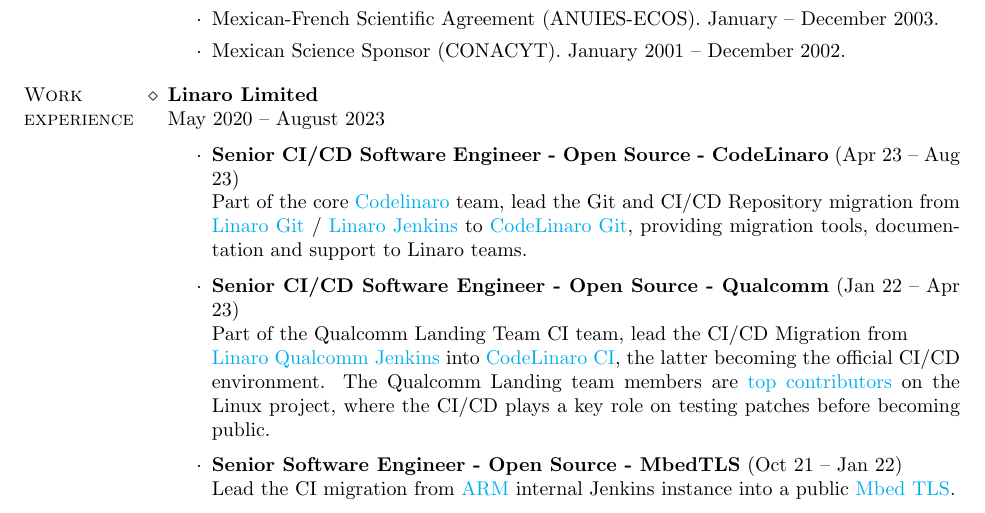
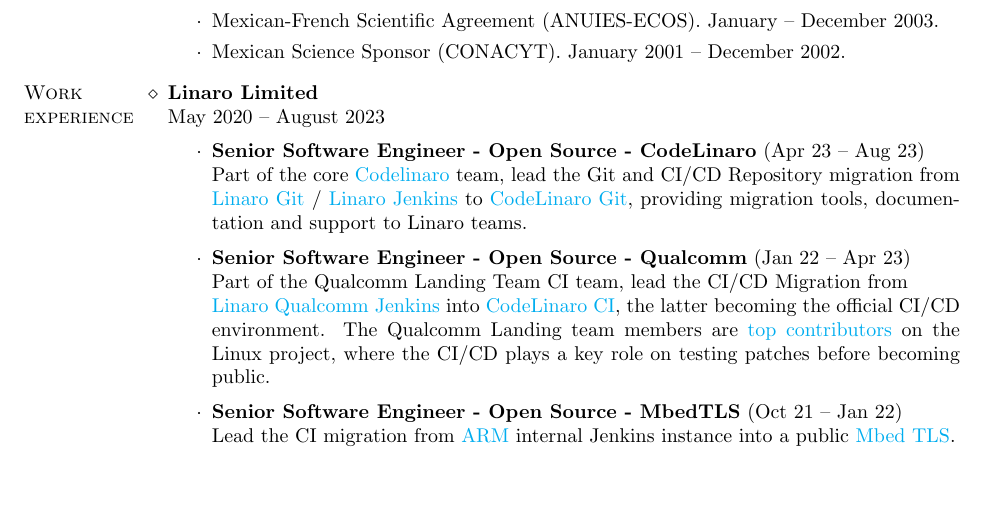
Before and after one commit to lsandov1/cv, a LaTeX CV (english.tex): part of page 1 of 3, cut so that both start at the same text, the shorter picture padded with empty space. Compiled offline with pdfLaTeX.

Commit message:
remove ci/cd per luis s. suggestion
Signed-off-by: Leonardo Sandoval <leonardo.sandoval@linaro.org>

```diff
--- a/english.tex
+++ b/english.tex
@@ -94,14 +94,14 @@
   May 2020 -- August 2023
 
   \begin{itemize}
-  \item \textbf{Senior CI/CD Software Engineer - Open Source - CodeLinaro} (Apr 23 -- Aug 23)\\
+  \item \textbf{Senior Software Engineer - Open Source - CodeLinaro} (Apr 23 -- Aug 23)\\
     Part of the core \href{www.codelinaro.org}{Codelinaro} team, lead the Git and CI/CD Repository migration
     from \href{https://git.linaro.org}{Linaro Git} / \href{https://ci.linaro.org}{Linaro Jenkins} to
     \href{https://git.codelinaro.org}{CodeLinaro Git}, providing migration tools, documentation and support to Linaro teams.
   \end{itemize}
 
   \begin{itemize}
-  \item \textbf{Senior CI/CD Software Engineer - Open Source - Qualcomm} (Jan 22 -- Apr 23)\\
+  \item \textbf{Senior Software Engineer - Open Source - Qualcomm} (Jan 22 -- Apr 23)\\
     Part of the Qualcomm Landing Team CI team, lead the CI/CD Migration from \\
     \href{https://ci.linaro.org/view/qclt/}{Linaro Qualcomm Jenkins} into
     \href{https://git.codelinaro.org/linaro/qcomlt/ci/configs}{CodeLinaro CI}, the latter becoming the official CI/CD environment.
```
Also changed, not shown: LeonardoSandovalGonzalez.pdf.
